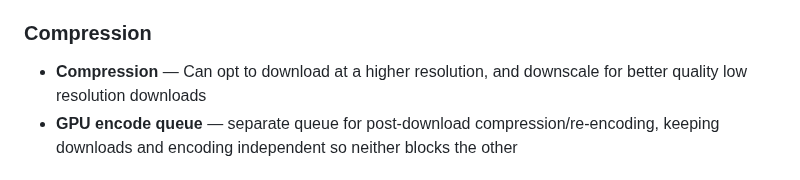
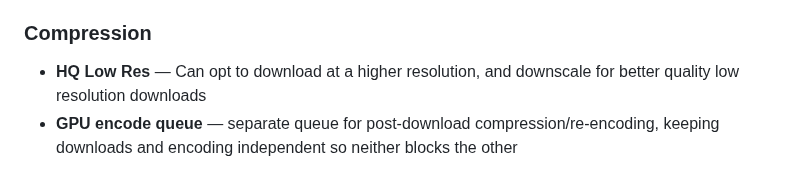
Before and after one commit to skurbee/YTArchiver, a Markdown page: README.md, the part around the change. Drawn GitHub-style.

Commit message:
Update compression section in README.md

```diff
--- a/README.md
+++ b/README.md
@@ -35,7 +35,7 @@ A YouTube channel archiving tool built as a feature-rich alternative to
   sidecar records per-segment timestamps for future search-and-link functionality
 
 ### Compression
-- **Compression** — Can opt to download at a higher resolution, and downscale for better
+- **HQ Low Res** — Can opt to download at a higher resolution, and downscale for better
   quality low resolution downloads
 - **GPU encode queue** — separate queue for post-download compression/re-encoding,
   keeping downloads and encoding independent so neither blocks the other
```
